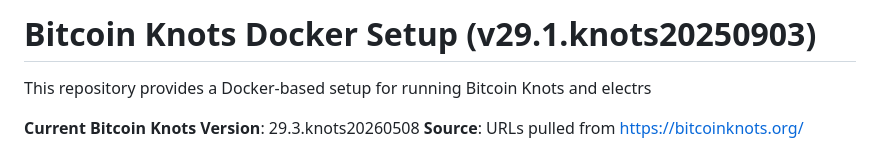
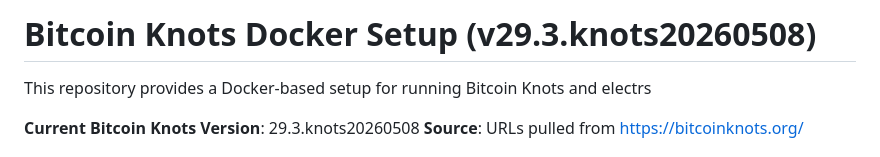
Before and after one commit to rerrl/bitcoin-knots-docker, a Markdown page: README.md, the part around the change. GitHub-like rendering.

Commit message:
feat: update Bitcoin Knots version to v29.3.knots20260508

```diff
--- a/README.md
+++ b/README.md
@@ -1,4 +1,4 @@
-# Bitcoin Knots Docker Setup (v29.1.knots20250903)
+# Bitcoin Knots Docker Setup (v29.3.knots20260508)
 
 This repository provides a Docker-based setup for running Bitcoin Knots and electrs
 
```
